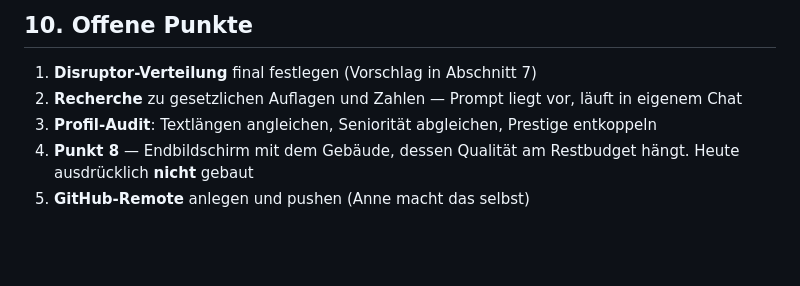
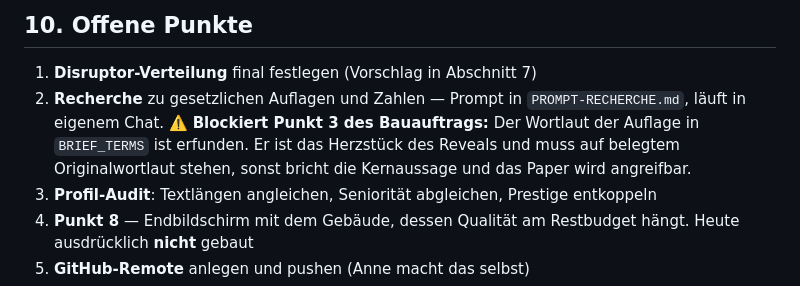
Before and after one commit to annek77/GAME-6, a Markdown page: KONZEPT-STAND.md, the part around the change. Rendered like a GitHub page; blank space fills up the shorter version.

```diff
--- a/KONZEPT-STAND.md
+++ b/KONZEPT-STAND.md
@@ -298,8 +298,12 @@ Alumni-Spende · Restposten Stahlfertigteile mit 40 % Rabatt
 ## 10. Offene Punkte
 
 1. **Disruptor-Verteilung** final festlegen (Vorschlag in Abschnitt 7)
-2. **Recherche** zu gesetzlichen Auflagen und Zahlen — Prompt liegt vor,
-   läuft in eigenem Chat
+2. **Recherche** zu gesetzlichen Auflagen und Zahlen — Prompt in
+   `PROMPT-RECHERCHE.md`, läuft in eigenem Chat.
+   ⚠️ **Blockiert Punkt 3 des Bauauftrags:** Der Wortlaut der Auflage in
+   `BRIEF_TERMS` ist erfunden. Er ist das Herzstück des Reveals und muss auf
+   belegtem Originalwortlaut stehen, sonst bricht die Kernaussage und das
+   Paper wird angreifbar.
 3. **Profil-Audit**: Textlängen angleichen, Seniorität abgleichen, Prestige
    entkoppeln
 4. **Punkt 8** — Endbildschirm mit dem Gebäude, dessen Qualität am Restbudget
```
Also changed, not shown: PROMPT-NEUER-CHAT.md (+14 -4 lines), PROMPT-RECHERCHE.md (added, +65 -0 lines).
